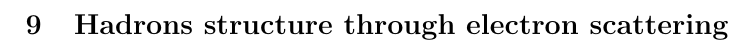
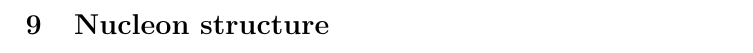
Before and after one commit to sgogoeg/Notes-Physics-of-Hadrons, a LaTeX document (main.tex, which reads Chapters/chapter_9.tex): part of page 75 of 77, cut at the place of the change. Compiled offline with pdfLaTeX.

Commit message:
Updates from Overleaf

```diff
--- a/Chapters/chapter_9.tex
+++ b/Chapters/chapter_9.tex
@@ -1 +1 @@
-\section{Hadrons structure through electron scattering}
+\section{Nucleon structure}
```
